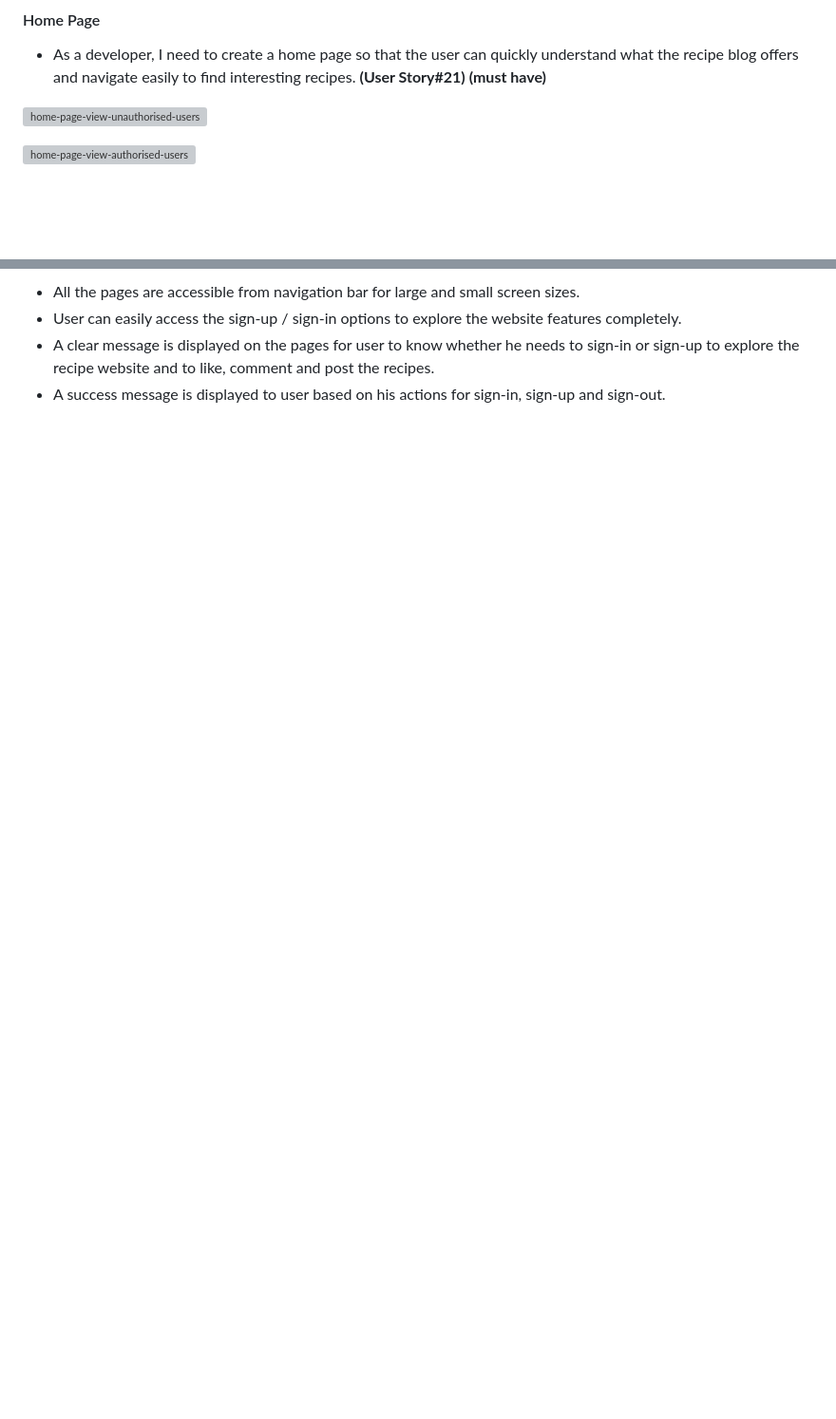
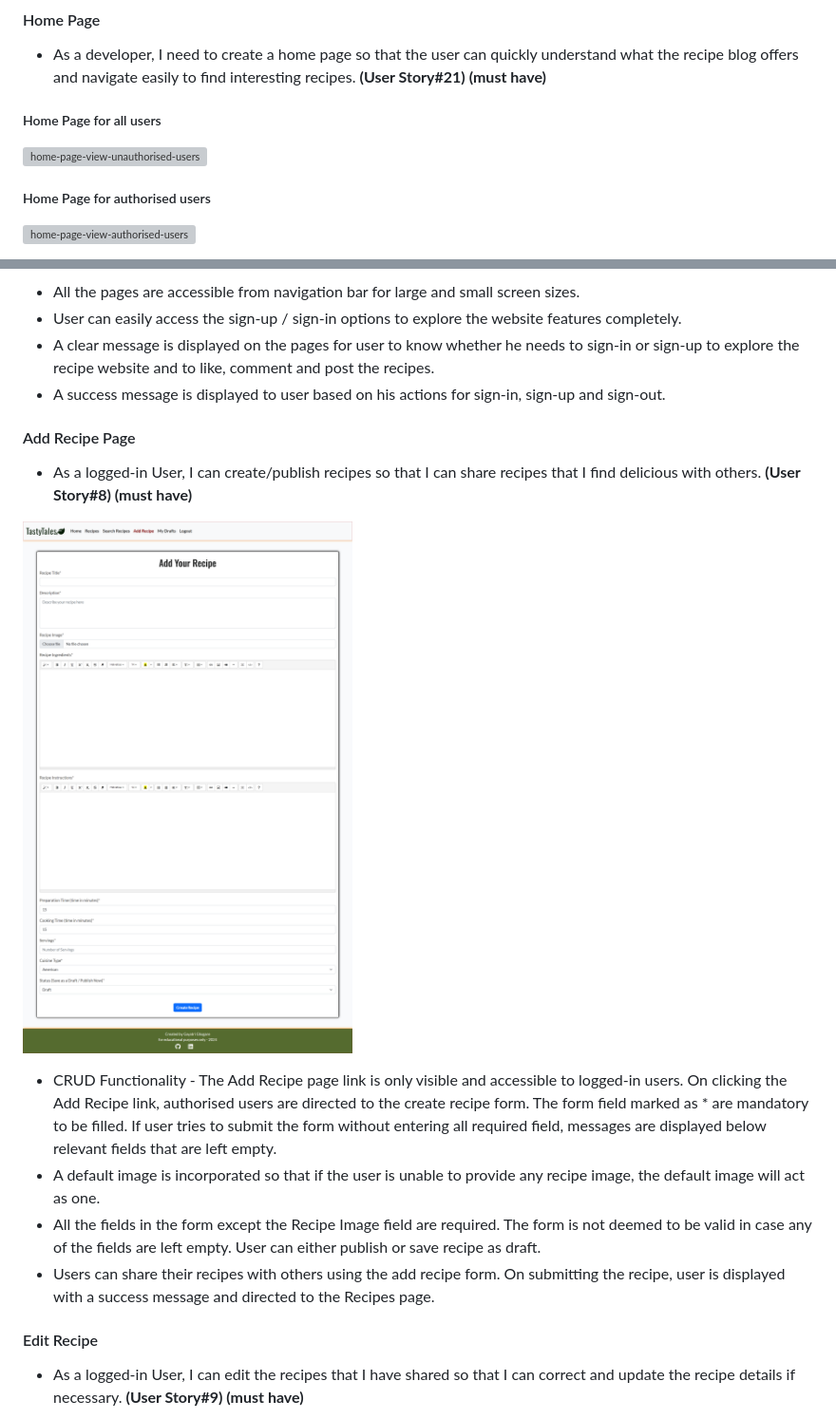
Before and after one commit to gayatrig19/tasty-tales-website-pp4, a Markdown page: README.md, 2 parts joined by grey strips. Shown: that part at 95% size. GitHub-like rendering; pictures changed too: documentation/docs_images/add-recipe-page-view.png (added); blank space fills up the shorter version; grey boxes are pictures that could not be loaded.

Commit message:
Add Recipe CRUD functionality features to README.md file

```diff
--- a/README.md
+++ b/README.md
@@ -245,8 +245,10 @@ Each Milestone covers the user stories for small features allowing me to priorit
 
 - As a developer, I need to create a home page so that the user can quickly understand what the recipe blog offers and navigate easily to find interesting recipes. **(User Story#21) (must have)**
 
+##### Home Page for all users
 ![home-page-view-unauthorised-users](documentation/docs_images/home-page-view-unauthorised.png)
 
+##### Home Page for authorised users
 ![home-page-view-authorised-users](documentation/docs_images/home-page-view-authorised.png)
 
 - The home page is designed such that it is inviting and conveys the user a clear message about the website and what the user can expect throughout the site journey. The background image showcases the essence of the recipe website. User is encouraged to sign up and explore through a quick, simple introduction about the recipe application.
@@ -280,3 +282,19 @@ Each Milestone covers the user stories for small features allowing me to priorit
 - User can easily access the sign-up / sign-in options to explore the website features completely.
 - A clear message is displayed on the pages for user to know whether he needs to sign-in or sign-up to explore the recipe website and to like, comment and post the recipes.
 - A success message is displayed to user based on his actions for sign-in, sign-up and sign-out.
+
+
+#### Add Recipe Page
+
+- As a logged-in User, I can create/publish recipes so that I can share recipes that I find delicious with others. **(User Story#8) (must have)**
+
+![add-recipe-page-view](documentation/docs_images/add-recipe-page-view.png)
+
+- CRUD Functionality - The Add Recipe page link is only visible and accessible to logged-in users. On clicking the Add Recipe link, authorised users are directed to the create recipe form. The form field marked as * are mandatory to be filled. If user tries to submit the form without entering all required field, messages are displayed below relevant fields that are left empty.
+- A default image is incorporated so that if the user is unable to provide any recipe image, the default image will act as one.
+- All the fields in the form except the Recipe Image field are required. The form is not deemed to be valid in case any of the fields are left empty. User can either publish or save recipe as draft.
+- Users can share their recipes with others using the add recipe form. On submitting the recipe, user is displayed with a success message and directed to the Recipes page.
+
+#### Edit Recipe
+- As a logged-in User, I can edit the recipes that I have shared so that I can correct and update the recipe details if necessary. **(User Story#9) (must have)**
+
```
Also changed, not shown: other parts of README.md (+68 -0 lines), documentation/docs_images/delete-button-view.png (added), documentation/docs_images/delete-recipe-page-view.png (added), documentation/docs_images/edit-button-view.png (added), documentation/docs_images/edit-recipe-page-view.png (added).
